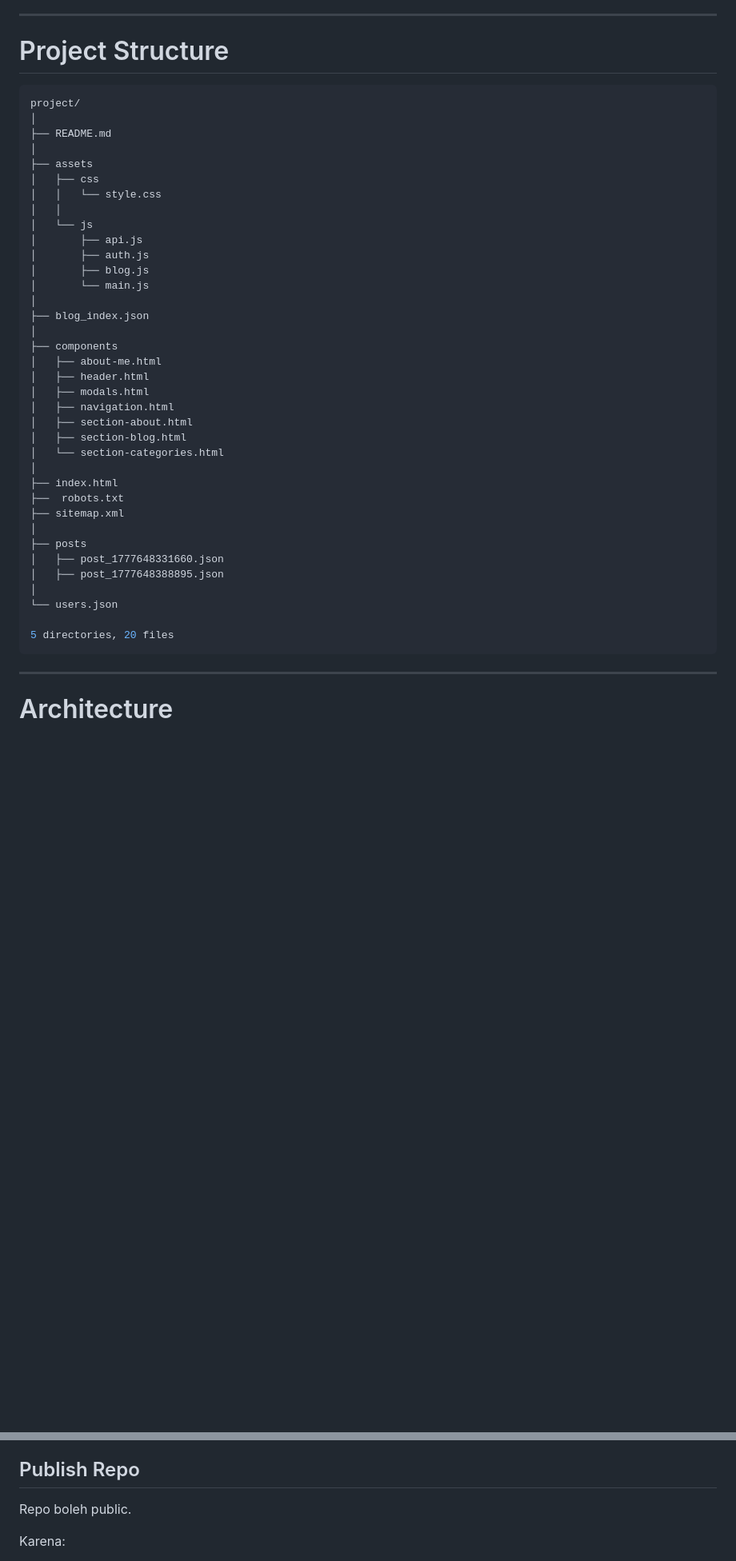
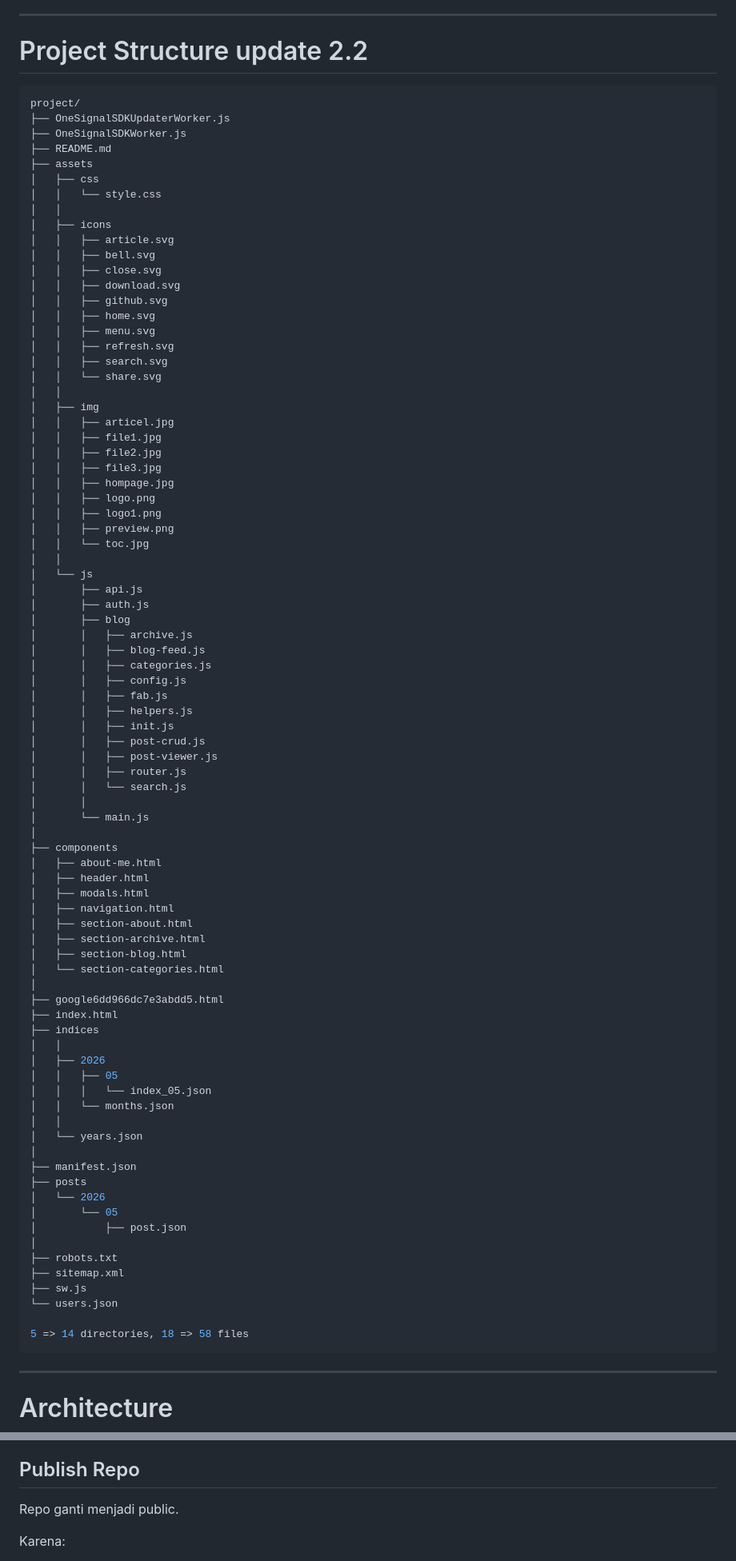
Before and after one commit to onkbaonk/onkhub, a Markdown page: README.md, 2 parts joined by grey strips. Shown at 80% size. Rendered like a GitHub page; blank space fills up the shorter version.

````diff
--- a/README.md
+++ b/README.md
@@ -67,24 +67,57 @@ Project ini dibuat untuk:
 
 ---
 
-# Project Structure
+# Project Structure update 2.2
 
 ```bash
 project/
-│
+├── OneSignalSDKUpdaterWorker.js
+├── OneSignalSDKWorker.js
 ├── README.md
-│
 ├── assets
 │   ├── css
 │   │   └── style.css
 │   │
+│   ├── icons
+│   │   ├── article.svg
+│   │   ├── bell.svg
+│   │   ├── close.svg
+│   │   ├── download.svg
+│   │   ├── github.svg
+│   │   ├── home.svg
+│   │   ├── menu.svg
+│   │   ├── refresh.svg
+│   │   ├── search.svg
+│   │   └── share.svg
+│   │
+│   ├── img
+│   │   ├── articel.jpg
+│   │   ├── file1.jpg
+│   │   ├── file2.jpg
+│   │   ├── file3.jpg
+│   │   ├── hompage.jpg
+│   │   ├── logo.png
+│   │   ├── logo1.png
+│   │   ├── preview.png
+│   │   └── toc.jpg
+│   │
 │   └── js
 │       ├── api.js
 │       ├── auth.js
-│       ├── blog.js
+│       ├── blog
+│       │   ├── archive.js
+│       │   ├── blog-feed.js
+│       │   ├── categories.js
+│       │   ├── config.js
+│       │   ├── fab.js
+│       │   ├── helpers.js
+│       │   ├── init.js
+│       │   ├── post-crud.js
+│       │   ├── post-viewer.js
+│       │   ├── router.js
+│       │   └── search.js
+│       │
 │       └── main.js
-│
-├── blog_index.json
 │
 ├── components
 │   ├── about-me.html
@@ -92,20 +125,33 @@ project/
 │   ├── modals.html
 │   ├── navigation.html
 │   ├── section-about.html
+│   ├── section-archive.html
 │   ├── section-blog.html
 │   └── section-categories.html
 │
+├── google6dd966dc7e3abdd5.html
 ├── index.html
-├──  robots.txt
+├── indices
+│   │
+│   ├── 2026
+│   │   ├── 05
+│   │   │   └── index_05.json
+│   │   └── months.json
+│   │
+│   └── years.json
+│
+├── manifest.json
+├── posts
+│   └── 2026
+│       └── 05
+│           ├── post.json
+│
+├── robots.txt
 ├── sitemap.xml
-│
-├── posts
-│   ├── post_1777648331660.json
-│   ├── post_1777648388895.json
-│
+├── sw.js
 └── users.json
 
-5 directories, 20 files
+5 => 14 directories, 18 => 58 files
 ```
 
 ---
@@ -321,7 +436,7 @@ Terus Git Push Dulu, Setelah Selesai Push
 
 ## Publish Repo
 
-Repo boleh public.
+Repo ganti menjadi public.
 
 Karena:
 - read public
````
Also changed, not shown: other parts of README.md (+125 -52 lines).
